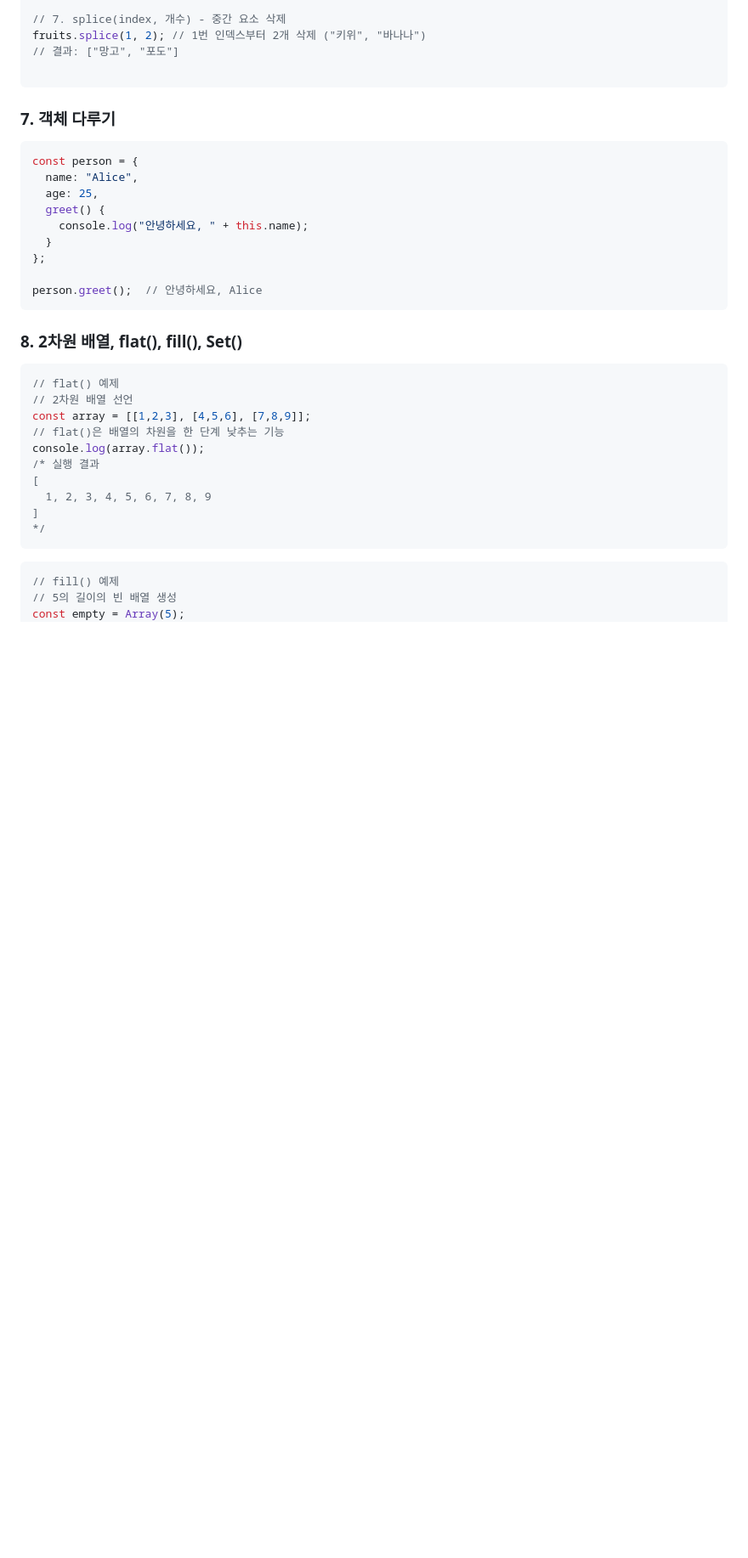
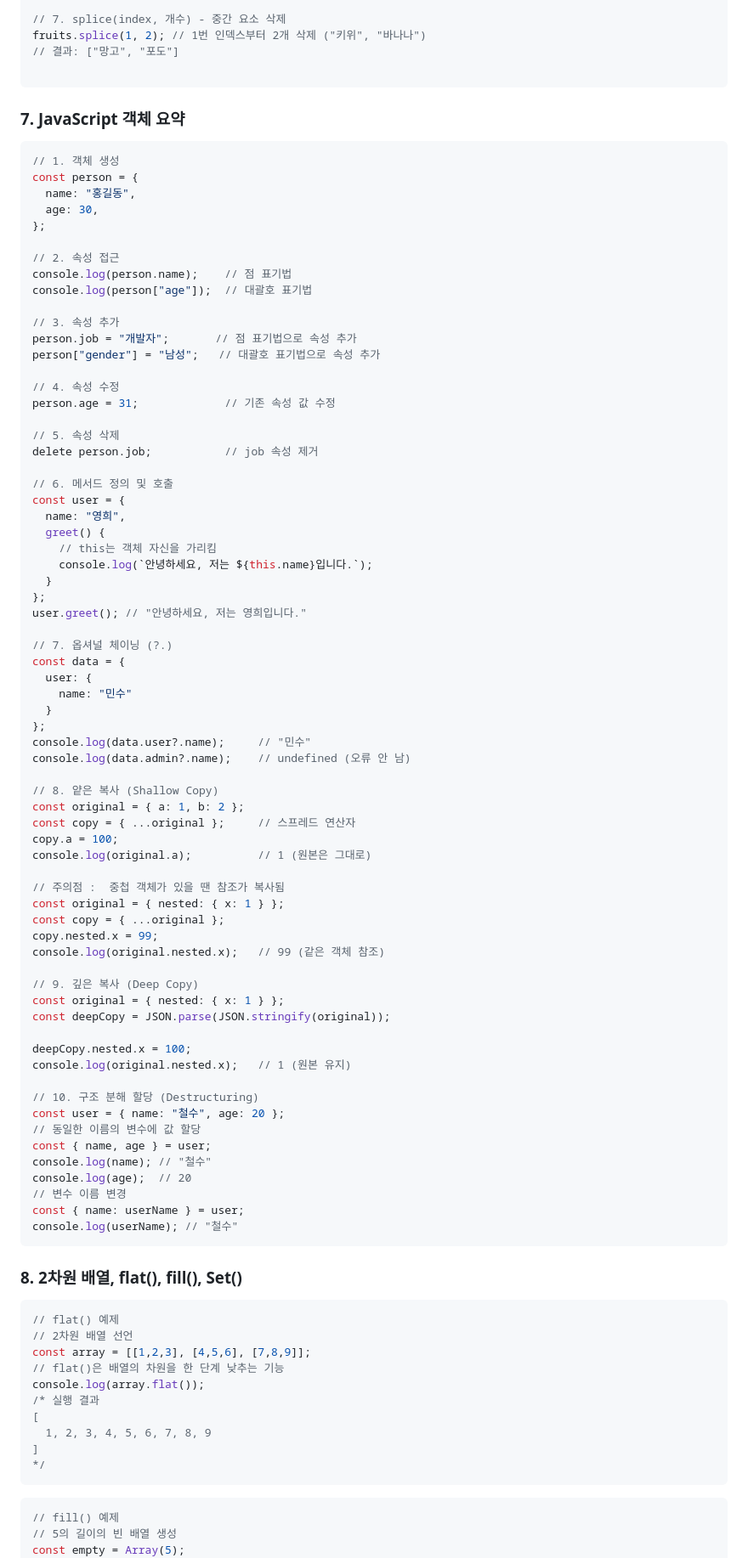
Before and after one commit to doomout/javascript_khg, a Markdown page: readme.md, the part around the change. Shown at 85% size. Drawn GitHub-style; blank space fills up the shorter version.

Commit message:
JavaScript 객체 요약

````diff
--- a/readme.md
+++ b/readme.md
@@ -115,17 +115,75 @@ fruits.splice(1, 2); // 1번 인덱스부터 2개 삭제 ("키위", "바나나")
 // 결과: ["망고", "포도"]
 
 ```
-### 7. 객체 다루기
+### 7. JavaScript 객체 요약
 ```js
+// 1. 객체 생성
 const person = {
-  name: "Alice",
-  age: 25,
+  name: "홍길동",
+  age: 30,
+};
+
+// 2. 속성 접근
+console.log(person.name);    // 점 표기법
+console.log(person["age"]);  // 대괄호 표기법
+
+// 3. 속성 추가
+person.job = "개발자";       // 점 표기법으로 속성 추가
+person["gender"] = "남성";   // 대괄호 표기법으로 속성 추가
+
+// 4. 속성 수정
+person.age = 31;             // 기존 속성 값 수정
+
+// 5. 속성 삭제
+delete person.job;           // job 속성 제거
+
+// 6. 메서드 정의 및 호출
+const user = {
+  name: "영희",
   greet() {
-    console.log("안녕하세요, " + this.name);
+    // this는 객체 자신을 가리킴
+    console.log(`안녕하세요, 저는 ${this.name}입니다.`);
   }
 };
+user.greet(); // "안녕하세요, 저는 영희입니다."
 
-person.greet();  // 안녕하세요, Alice
+// 7. 옵셔널 체이닝 (?.)
+const data = {
+  user: {
+    name: "민수"
+  }
+};
+console.log(data.user?.name);     // "민수"
+console.log(data.admin?.name);    // undefined (오류 안 남)
+
+// 8. 얕은 복사 (Shallow Copy)
+const original = { a: 1, b: 2 };
+const copy = { ...original };     // 스프레드 연산자
+copy.a = 100;
+console.log(original.a);          // 1 (원본은 그대로)
+
+// 주의점 :  중첩 객체가 있을 땐 참조가 복사됨
+const original = { nested: { x: 1 } };
+const copy = { ...original };
+copy.nested.x = 99;
+console.log(original.nested.x);   // 99 (같은 객체 참조)
+
+// 9. 깊은 복사 (Deep Copy)
+const original = { nested: { x: 1 } };
+const deepCopy = JSON.parse(JSON.stringify(original));
+
+deepCopy.nested.x = 100;
+console.log(original.nested.x);   // 1 (원본 유지)
+
+// 10. 구조 분해 할당 (Destructuring)
+const user = { name: "철수", age: 20 };
+// 동일한 이름의 변수에 값 할당
+const { name, age } = user;
+console.log(name); // "철수"
+console.log(age);  // 20
+// 변수 이름 변경
+const { name: userName } = user;
+console.log(userName); // "철수"
 ```
 ### 8. 2차원 배열, flat(), fill(), Set()
 ```js
````
